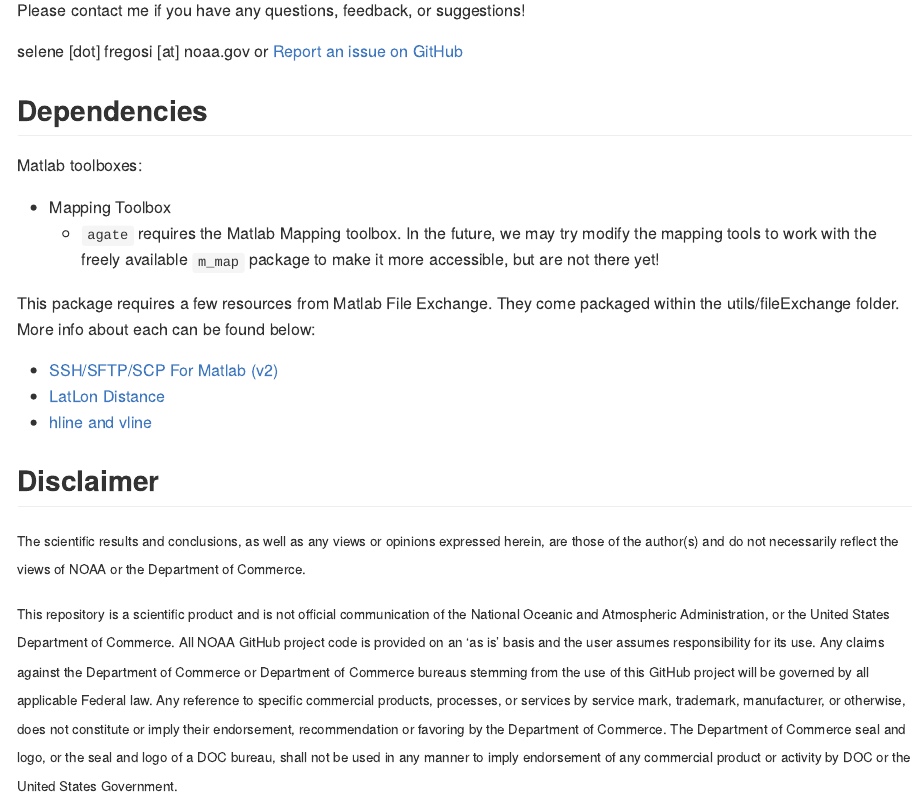
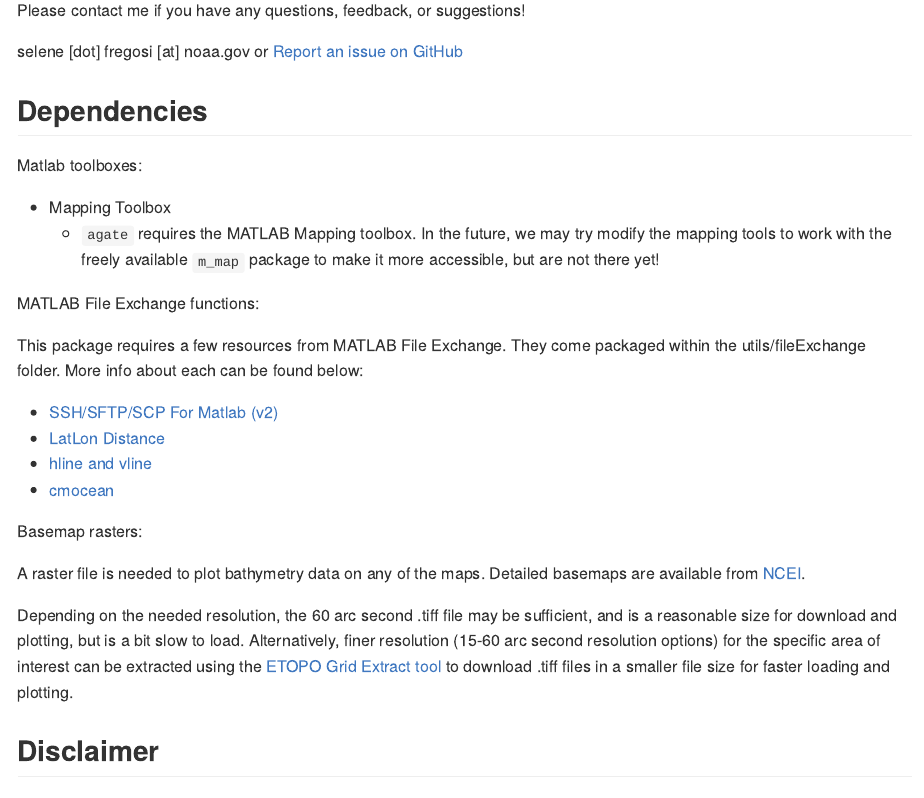
Before and after one commit to sfregosi/agate, an R Markdown document (README.rmd): the page in a window 1100 px wide, from 520 px down. Rendered offline with R 4.5, knitr and Pandoc, with nearby package versions.

Commit message:
links to etopo downloads

```diff
--- a/README.rmd
+++ b/README.rmd
@@ -36,15 +36,22 @@ selene [dot] fregosi [at] noaa.gov or [Report an issue on GitHub](https://github
 Matlab toolboxes:
 
 - Mapping Toolbox
-  - `agate` requires the Matlab Mapping toolbox. In the future, we may try modify the mapping tools to work with the freely available `m_map` package to make it more accessible, but are not there yet!
+  - `agate` requires the MATLAB Mapping toolbox. In the future, we may try modify the mapping tools to work with the freely available `m_map` package to make it more accessible, but are not there yet!
 
-This package requires a few resources from Matlab File Exchange. They come packaged within the utils/fileExchange folder. More info about each can be found below:
+MATLAB File Exchange functions:
+
+This package requires a few resources from MATLAB File Exchange. They come packaged within the utils/fileExchange folder. More info about each can be found below:
 
 - [SSH/SFTP/SCP For Matlab (v2)](https://www.mathworks.com/matlabcentral/fileexchange/35409-ssh-sftp-scp-for-matlab-v2)
 - [LatLon Distance](https://www.mathworks.com/matlabcentral/fileexchange/38812-latlon-distance)
 - [hline and vline](https://www.mathworks.com/matlabcentral/fileexchange/1039-hline-and-vline)
+- [cmocean](https://www.mathworks.com/matlabcentral/fileexchange/57773-cmocean-perceptually-uniform-colormaps)
 
+Basemap rasters:
 
+A raster file is needed to plot bathymetry data on any of the maps. Detailed basemaps are available from [NCEI](https://www.ncei.noaa.gov/products/etopo-global-relief-model).
+
+Depending on the needed resolution, the 60 arc second .tiff file may be sufficient, and is a reasonable size for download and plotting, but is a bit slow to load. Alternatively, finer resolution (15-60 arc second resolution options) for the specific area of interest can be extracted using the [ETOPO Grid Extract tool](https://www.ncei.noaa.gov/maps/grid-extract/) to download .tiff files in a smaller file size for faster loading and plotting.
 
 ## Disclaimer
 
```
